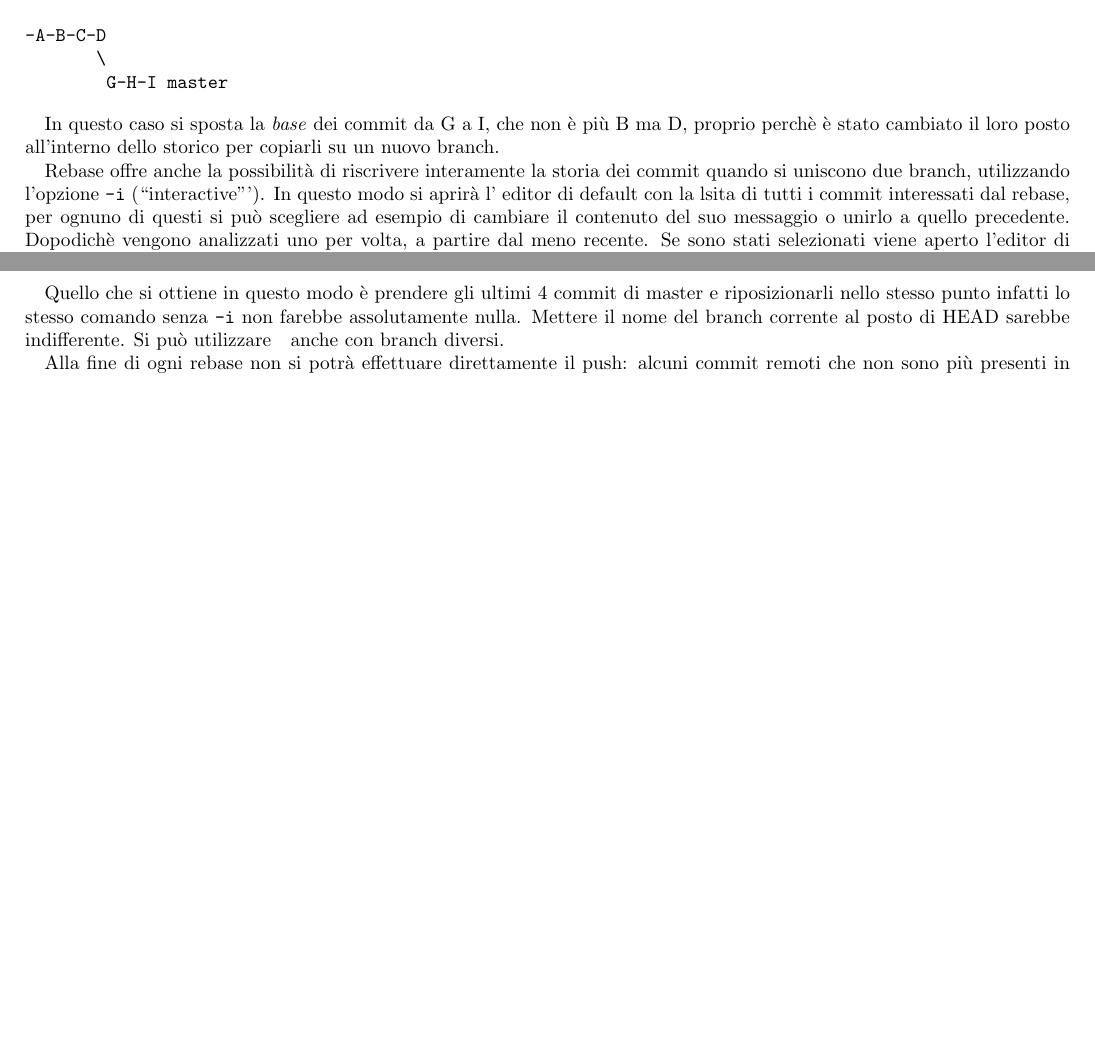
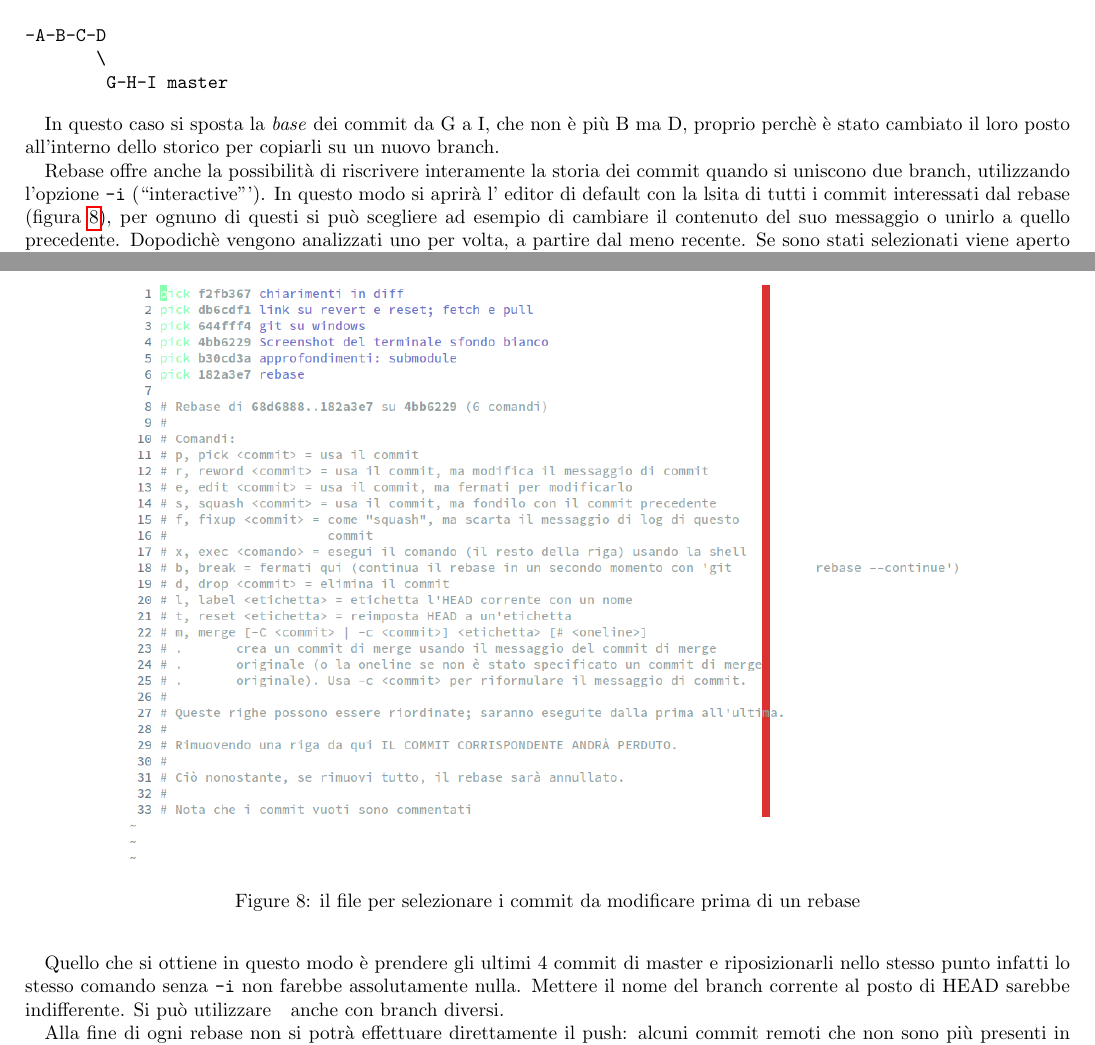
Before and after one commit to Stivvo/GitNoob2Pro, a LaTeX document (git.tex): two parts of pages 16 and 17 of 18, joined at a grey line, cut so that both start at the same text, the shorter picture padded with empty space. Compiled offline with pdfLaTeX.

Commit message:
rebase -i schermata iniziale

```diff
--- a/git.tex
+++ b/git.tex
@@ -983,13 +983,20 @@ Rebase offre anche la possibilità di riscrivere interamente la storia dei commi
 quando si uniscono due branch, utilizzando l'opzione
 \code{-i} (``interactive''').
 In questo modo si aprirà l' editor di default con la lsita di tutti i commit
-interessati dal rebase, per ognuno di questi si può scegliere ad esempio di
+interessati dal rebase (figura \ref{rebaseImg}), per ognuno di questi si può scegliere ad esempio di
 cambiare il contenuto del suo messaggio o unirlo a quello precedente. Dopodichè
 vengono analizzati uno per volta, a partire dal meno recente. Se sono stati
 selezionati viene aperto l'editor di default con cui è possibile modificare il
 messaggio di commit.
 Quest'ultima opzione è molto utile perchè permette di ripulire lo storico dei
 commit.
+
+\begin{figure}
+\includegraphics[width=6in]{img/rebase.png}
+\centering
+\caption{il file per selezionare i commit da modificare prima di un
+rebase\label{rebaseImg}}
+\end{figure}
 
 \begin{verbatim}
 $ git checkout master
```
Also changed, not shown: git.pdf, img/rebase.png (added).
